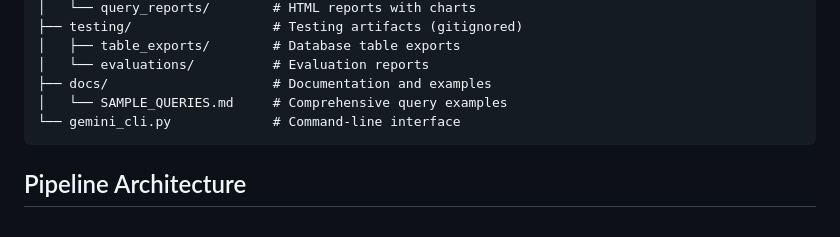
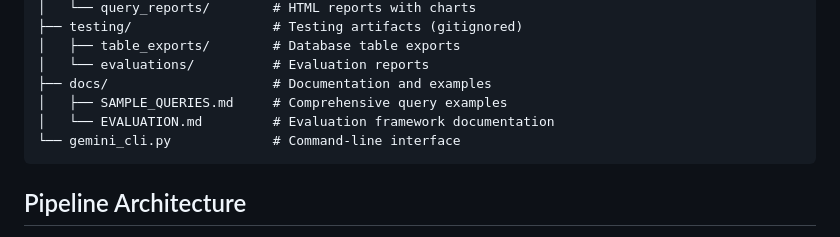
Before and after one commit to keo571/netquery, a Markdown page: README.md, the part around the change. Drawn GitHub-style.

Commit message:
Add missing EVALUATION.md to docs directory structure in README
🤖 Generated with [Claude Code](https://claude.ai/code)

Co-Authored-By: Claude <noreply@anthropic.com>

````diff
--- a/README.md
+++ b/README.md
@@ -166,7 +166,8 @@ DATABASE_URL=sqlite:///data/infrastructure.db
 │   ├── table_exports/        # Database table exports
 │   └── evaluations/          # Evaluation reports
 ├── docs/                     # Documentation and examples
-│   └── SAMPLE_QUERIES.md     # Comprehensive query examples
+│   ├── SAMPLE_QUERIES.md     # Comprehensive query examples
+│   └── EVALUATION.md         # Evaluation framework documentation
 └── gemini_cli.py             # Command-line interface
 ```
 
````
